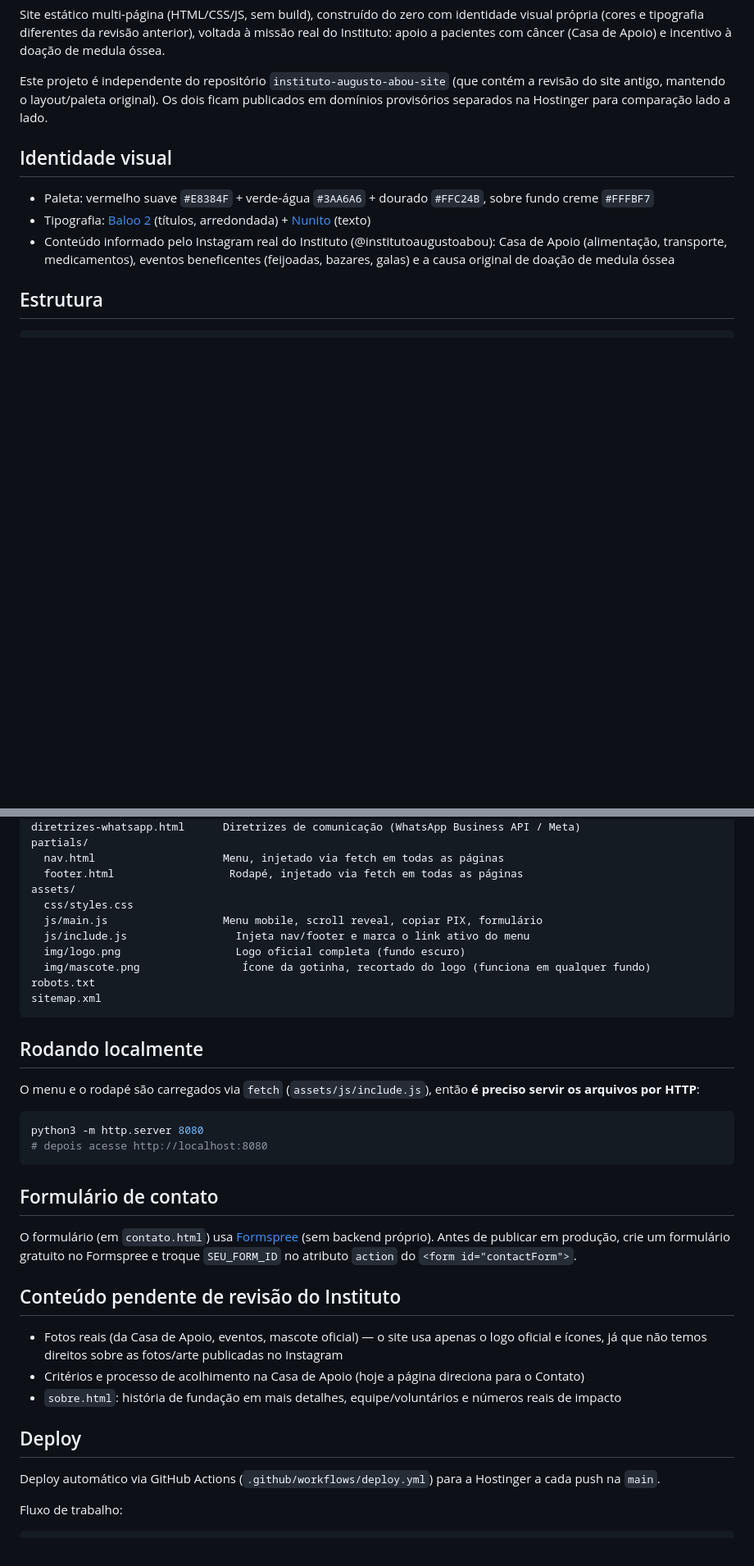
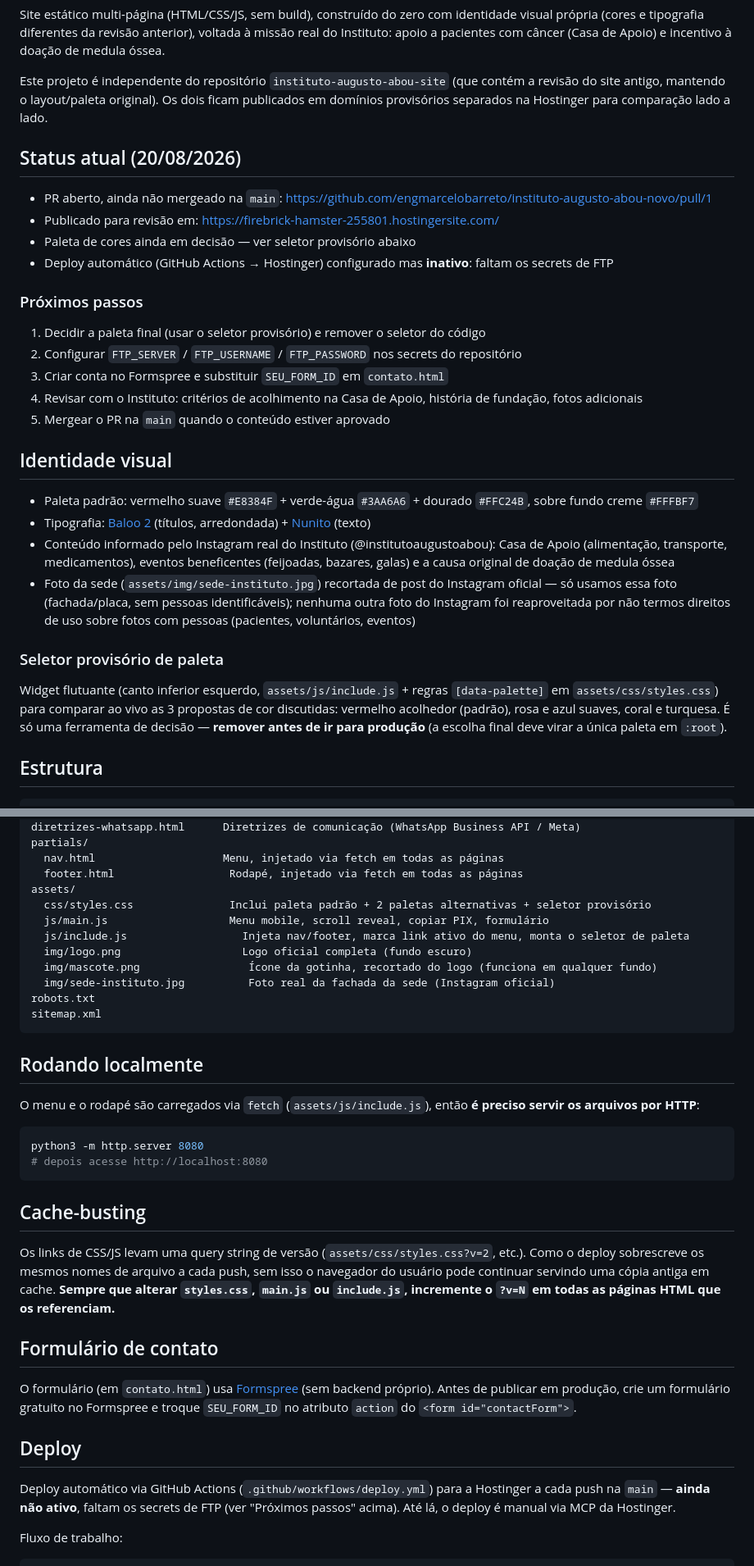
Before and after one commit to engmarcelobarreto/instituto-augusto-abou-novo, a Markdown page: README.md, 2 parts joined by grey strips. Shown at 82% size. GitHub-like rendering; blank space fills up the shorter version.

Commit message:
docs: atualiza README com status atual e próximos passos

````diff
--- a/README.md
+++ b/README.md
@@ -8,13 +8,36 @@ Este projeto é independente do repositório `instituto-augusto-abou-site` (que
 site antigo, mantendo o layout/paleta original). Os dois ficam publicados em domínios provisórios
 separados na Hostinger para comparação lado a lado.
 
+## Status atual (20/08/2026)
+
+- PR aberto, ainda não mergeado na `main`: https://github.com/engmarcelobarreto/instituto-augusto-abou-novo/pull/1
+- Publicado para revisão em: https://firebrick-hamster-255801.hostingersite.com/
+- Paleta de cores ainda em decisão — ver seletor provisório abaixo
+- Deploy automático (GitHub Actions → Hostinger) configurado mas **inativo**: faltam os secrets de FTP
+
+### Próximos passos
+1. Decidir a paleta final (usar o seletor provisório) e remover o seletor do código
+2. Configurar `FTP_SERVER` / `FTP_USERNAME` / `FTP_PASSWORD` nos secrets do repositório
+3. Criar conta no Formspree e substituir `SEU_FORM_ID` em `contato.html`
+4. Revisar com o Instituto: critérios de acolhimento na Casa de Apoio, história de fundação, fotos adicionais
+5. Mergear o PR na `main` quando o conteúdo estiver aprovado
+
 ## Identidade visual
 
-- Paleta: vermelho suave `#E8384F` + verde-água `#3AA6A6` + dourado `#FFC24B`, sobre fundo creme `#FFFBF7`
+- Paleta padrão: vermelho suave `#E8384F` + verde-água `#3AA6A6` + dourado `#FFC24B`, sobre fundo creme `#FFFBF7`
 - Tipografia: [Baloo 2](https://fonts.google.com/specimen/Baloo+2) (títulos, arredondada) + [Nunito](https://fonts.google.com/specimen/Nunito) (texto)
 - Conteúdo informado pelo Instagram real do Instituto (@institutoaugustoabou): Casa de Apoio
   (alimentação, transporte, medicamentos), eventos beneficentes (feijoadas, bazares, galas) e a
   causa original de doação de medula óssea
+- Foto da sede (`assets/img/sede-instituto.jpg`) recortada de post do Instagram oficial — só usamos
+  essa foto (fachada/placa, sem pessoas identificáveis); nenhuma outra foto do Instagram foi
+  reaproveitada por não termos direitos de uso sobre fotos com pessoas (pacientes, voluntários, eventos)
+
+### Seletor provisório de paleta
+Widget flutuante (canto inferior esquerdo, `assets/js/include.js` + regras `[data-palette]` em
+`assets/css/styles.css`) para comparar ao vivo as 3 propostas de cor discutidas: vermelho acolhedor
+(padrão), rosa e azul suaves, coral e turquesa. É só uma ferramenta de decisão — **remover antes de
+ir para produção** (a escolha final deve virar a única paleta em `:root`).
 
 ## Estrutura
 
@@ -32,11 +55,12 @@ partials/
   nav.html                    Menu, injetado via fetch em todas as páginas
   footer.html                  Rodapé, injetado via fetch em todas as páginas
 assets/
-  css/styles.css
-  js/main.js                  Menu mobile, scroll reveal, copiar PIX, formulário
-  js/include.js                 Injeta nav/footer e marca o link ativo do menu
-  img/logo.png                  Logo oficial completa (fundo escuro)
-  img/mascote.png                Ícone da gotinha, recortado do logo (funciona em qualquer fundo)
+  css/styles.css               Inclui paleta padrão + 2 paletas alternativas + seletor provisório
+  js/main.js                   Menu mobile, scroll reveal, copiar PIX, formulário
+  js/include.js                  Injeta nav/footer, marca link ativo do menu, monta o seletor de paleta
+  img/logo.png                   Logo oficial completa (fundo escuro)
+  img/mascote.png                 Ícone da gotinha, recortado do logo (funciona em qualquer fundo)
+  img/sede-instituto.jpg          Foto real da fachada da sede (Instagram oficial)
 robots.txt
 sitemap.xml
 ```
@@ -50,21 +74,23 @@ python3 -m http.server 8080
 # depois acesse http://localhost:8080
 ```
 
+## Cache-busting
+
+Os links de CSS/JS levam uma query string de versão (`assets/css/styles.css?v=2`, etc.). Como o
+deploy sobrescreve os mesmos nomes de arquivo a cada push, sem isso o navegador do usuário pode
+continuar servindo uma cópia antiga em cache. **Sempre que alterar `styles.css`, `main.js` ou
+`include.js`, incremente o `?v=N` em todas as páginas HTML que os referenciam.**
+
 ## Formulário de contato
 
 O formulário (em `contato.html`) usa [Formspree](https://formspree.io) (sem backend próprio). Antes de publicar em produção,
 crie um formulário gratuito no Formspree e troque `SEU_FORM_ID` no atributo `action` do `<form id="contactForm">`.
 
-## Conteúdo pendente de revisão do Instituto
-
-- Fotos reais (da Casa de Apoio, eventos, mascote oficial) — o site usa apenas o logo oficial e ícones,
-  já que não temos direitos sobre as fotos/arte publicadas no Instagram
-- Critérios e processo de acolhimento na Casa de Apoio (hoje a página direciona para o Contato)
-- `sobre.html`: história de fundação em mais detalhes, equipe/voluntários e números reais de impacto
-
 ## Deploy
 
-Deploy automático via GitHub Actions (`.github/workflows/deploy.yml`) para a Hostinger a cada push na `main`.
+Deploy automático via GitHub Actions (`.github/workflows/deploy.yml`) para a Hostinger a cada push na `main`
+— **ainda não ativo**, faltam os secrets de FTP (ver "Próximos passos" acima). Até lá, o deploy é manual
+via MCP da Hostinger.
 
 Fluxo de trabalho:
 
````
